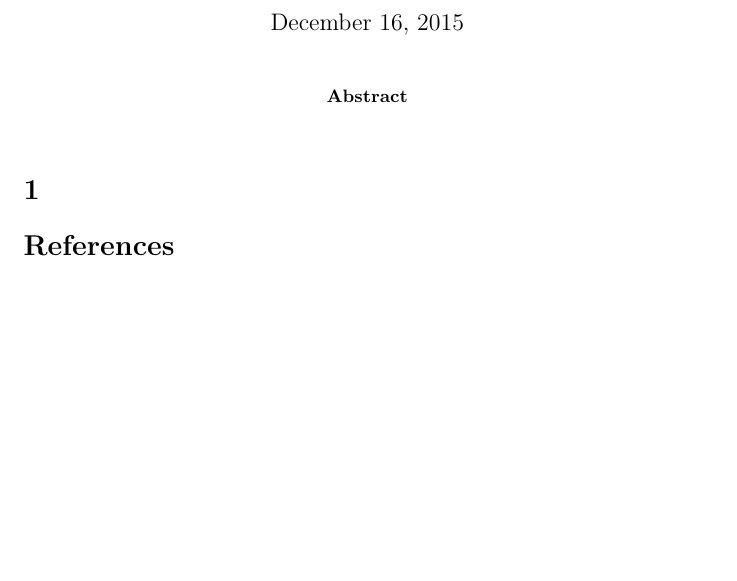
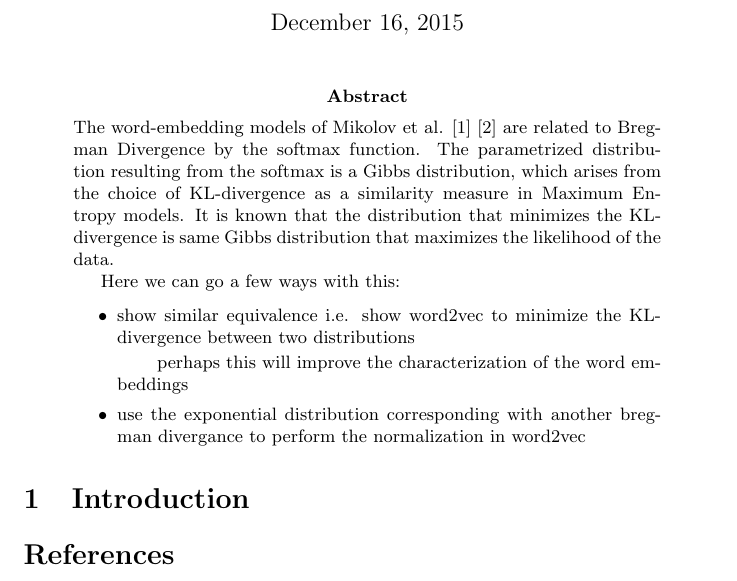
Before and after one commit to davemo88/fml-word2vec-gibbs, a LaTeX paper (fml_word2vec-gibbs.tex): part of the page, cut so that both start at the same text, the shorter picture padded with empty space. Compiled offline with pdfLaTeX.

Commit message:
update abstract

```diff
--- a/fml_word2vec-gibbs.tex
+++ b/fml_word2vec-gibbs.tex
@@ -10,11 +10,22 @@
 
 \begin{abstract}
 
-%The word-embedding models of Mikolov et al. \cite{word2vec1} \cite{word2vec2} are related to Bregman Divergence by the softmax function. The parametrized distribution resulting from the softmax is a Gibbs distribution,
+\noindent The word-embedding models of Mikolov et al. \cite{word2vec1} \cite{word2vec2} are related to Bregman Divergence by the softmax function. The parametrized distribution resulting from the softmax is a Gibbs distribution, which arises from the choice of KL-divergence as a similarity measure in Maximum Entropy models. It is known that the distribution that minimizes the KL-divergence is same Gibbs distribution that maximizes the likelihood of the data.
+
+Here we can go a few ways with this:
+
+
+\begin{itemize}
+	\item show similar equivalence i.e. show word2vec to minimize the KL-divergence between two distributions
+	\subitem perhaps this will improve the characterization of the word embeddings
+	\item use the exponential distribution corresponding with another bregman divergance to perform the normalization in word2vec
+\end{itemize}
 
 \end{abstract}
 
-\section{}
+
+
+\section{Introduction}
 
 \begin{thebibliography}{1}
 \bibitem{word2vec1} Tomas Mikolov, Kai Chen, Greg Corrado, Jeffrey Dean. {\em Efficient Estimation of Word Representations in Vector Space} arXiv:1301.3781v3 [cs.CL] 7 Sep 2013
```
